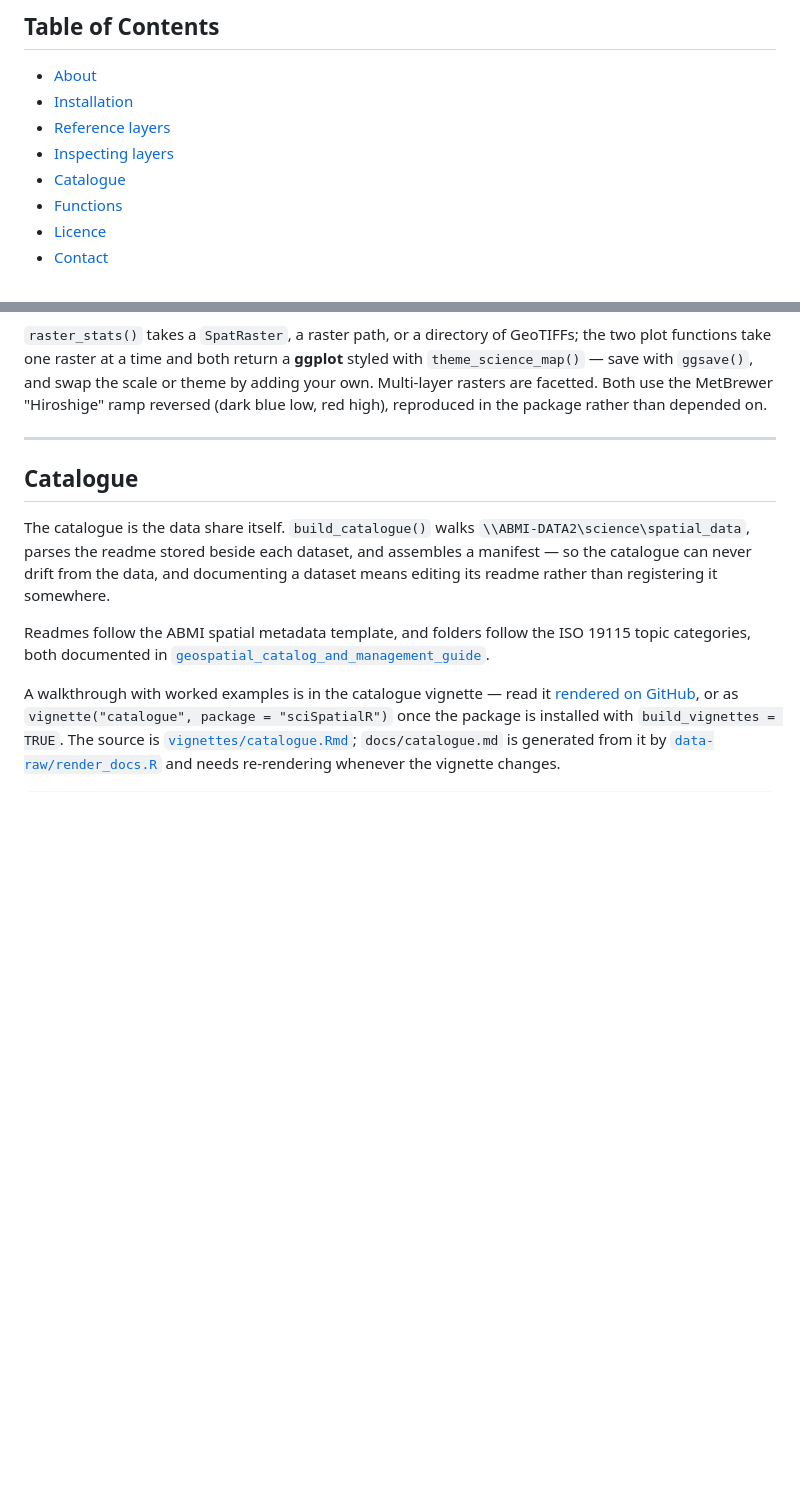
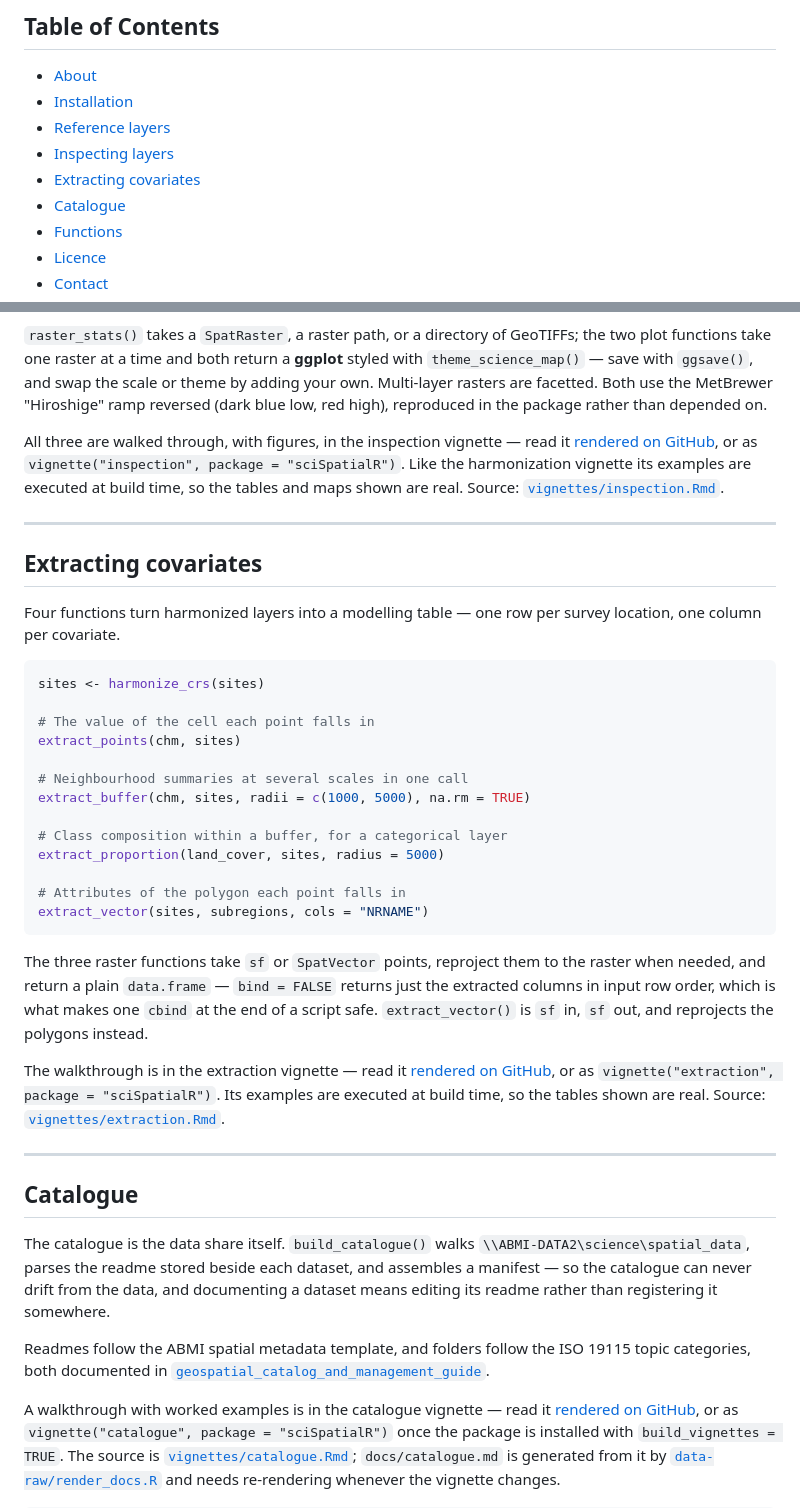
Before and after one commit to ABbiodiversity/sciSpatialR, a Markdown page: README.md, 2 parts joined by grey strips. Drawn GitHub-style; blank space fills up the shorter version.

Commit message:
Add extraction section to README with usage examples for covariate functions

````diff
--- a/README.md
+++ b/README.md
@@ -15,6 +15,7 @@
 - [Installation](#installation)
 - [Reference layers](#reference-layers)
 - [Inspecting layers](#inspecting-layers)
+- [Extracting covariates](#extracting-covariates)
 - [Catalogue](#catalogue)
 - [Functions](#functions)
 - [Licence](#licence)
@@ -134,6 +135,49 @@ with `ggsave()`, and swap the scale or theme by adding your own.
 Multi-layer rasters are facetted. Both use the MetBrewer
 "Hiroshige" ramp reversed (dark blue low, red high), reproduced in
 the package rather than depended on.
+
+All three are walked through, with figures, in the inspection
+vignette — read it [rendered on GitHub](docs/inspection.md), or as
+`vignette("inspection", package = "sciSpatialR")`. Like the
+harmonization vignette its examples are executed at build time, so
+the tables and maps shown are real. Source:
+[`vignettes/inspection.Rmd`](vignettes/inspection.Rmd).
+
+---
+
+## Extracting covariates
+
+Four functions turn harmonized layers into a modelling table — one
+row per survey location, one column per covariate.
+
+```r
+sites <- harmonize_crs(sites)
+
+# The value of the cell each point falls in
+extract_points(chm, sites)
+
+# Neighbourhood summaries at several scales in one call
+extract_buffer(chm, sites, radii = c(1000, 5000), na.rm = TRUE)
+
+# Class composition within a buffer, for a categorical layer
+extract_proportion(land_cover, sites, radius = 5000)
+
+# Attributes of the polygon each point falls in
+extract_vector(sites, subregions, cols = "NRNAME")
+```
+
+The three raster functions take `sf` or `SpatVector` points,
+reproject them to the raster when needed, and return a plain
+`data.frame` — `bind = FALSE` returns just the extracted columns in
+input row order, which is what makes one `cbind` at the end of a
+script safe. `extract_vector()` is `sf` in, `sf` out, and reprojects
+the polygons instead.
+
+The walkthrough is in the extraction vignette — read it
+[rendered on GitHub](docs/extraction.md), or as
+`vignette("extraction", package = "sciSpatialR")`. Its examples are
+executed at build time, so the tables shown are real. Source:
+[`vignettes/extraction.Rmd`](vignettes/extraction.Rmd).
 
 ---
 
````
